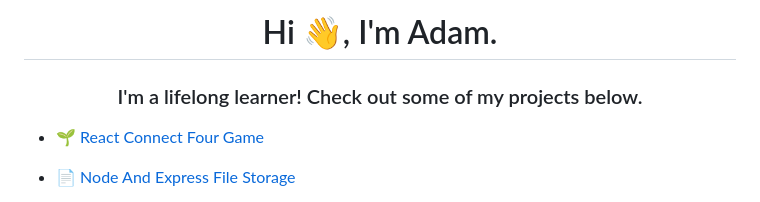
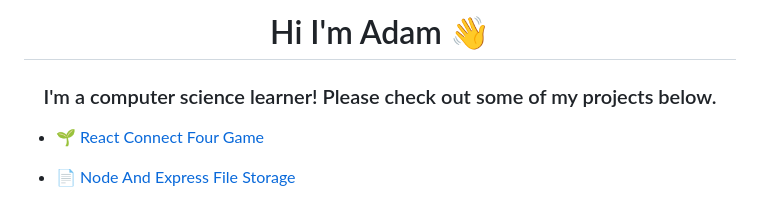
Before and after one commit to ashiggles/CS_Portfolio, a Markdown page: README.md, the part around the change. Rendered like a GitHub page.

```diff
--- a/README.md
+++ b/README.md
@@ -1,5 +1,5 @@
-<h1 align="center">Hi 👋, I'm Adam.</h1>
-<h3 align="center">I'm a lifelong learner! Check out some of my projects below.</h3>
+<h1 align="center">Hi I'm Adam 👋</h1>
+<h3 align="center">I'm a computer science learner! Please check out some of my projects below.</h3>
 
 - 🌱 [React Connect Four Game](https://github.com/ashiggles/Portfolio_Project/tree/master/Projects/React_Connect_Four)
 
```
